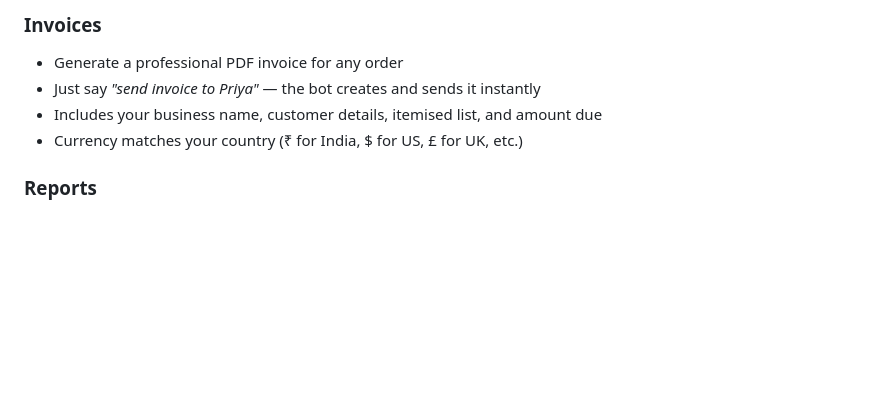
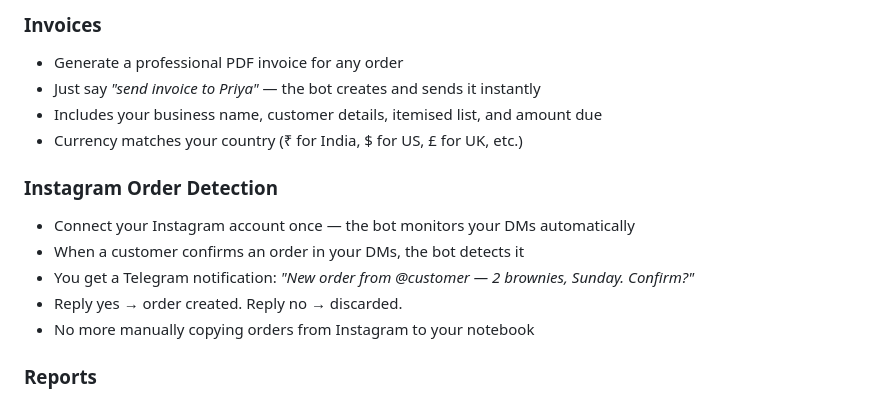
Before and after one commit to ahujahaymang/bakery-manager, a Markdown page: PITCH.md, the part around the change. Drawn GitHub-style; blank space fills up the shorter version.

```diff
--- a/PITCH.md
+++ b/PITCH.md
@@ -114,6 +114,13 @@ Every transaction is recorded as it happens. Your financial history is always th
 - Includes your business name, customer details, itemised list, and amount due
 - Currency matches your country (₹ for India, $ for US, £ for UK, etc.)
 
+### Instagram Order Detection
+- Connect your Instagram account once — the bot monitors your DMs automatically
+- When a customer confirms an order in your DMs, the bot detects it
+- You get a Telegram notification: *"New order from @customer — 2 brownies, Sunday. Confirm?"*
+- Reply yes → order created. Reply no → discarded.
+- No more manually copying orders from Instagram to your notebook
+
 ### Reports
 - Weekly profit breakdown
 - Revenue vs. costs at a glance
```
Also changed, not shown: DESIGN.md (+53 -21 lines).
